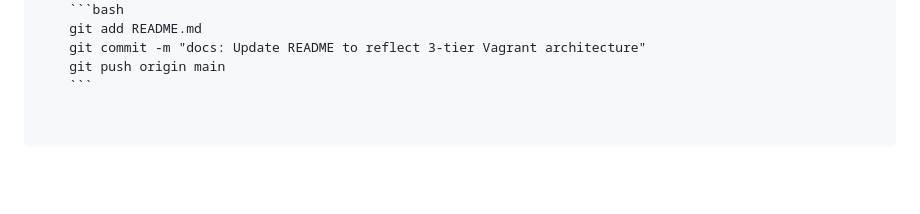
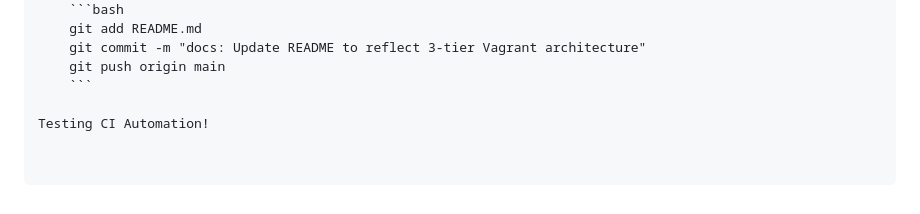
Before and after one commit to marcusadigun/student-management-devops, a Markdown page: README.md, the part around the change. GitHub-like rendering; blank space fills up the shorter version.

Commit message:
Update README to include CI automation testing
Add a section on testing CI automation to the README.

````diff
--- a/README.md
+++ b/README.md
@@ -157,3 +157,5 @@ This project is for educational purposes.
     git commit -m "docs: Update README to reflect 3-tier Vagrant architecture"
     git push origin main
     ```
+
+Testing CI Automation!
````
